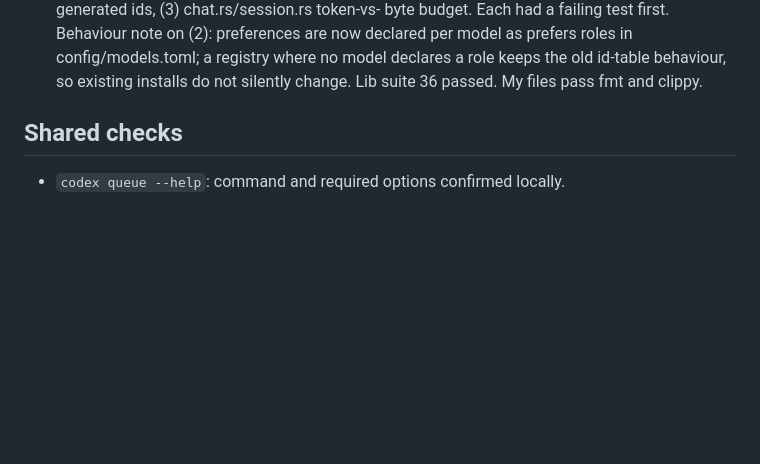
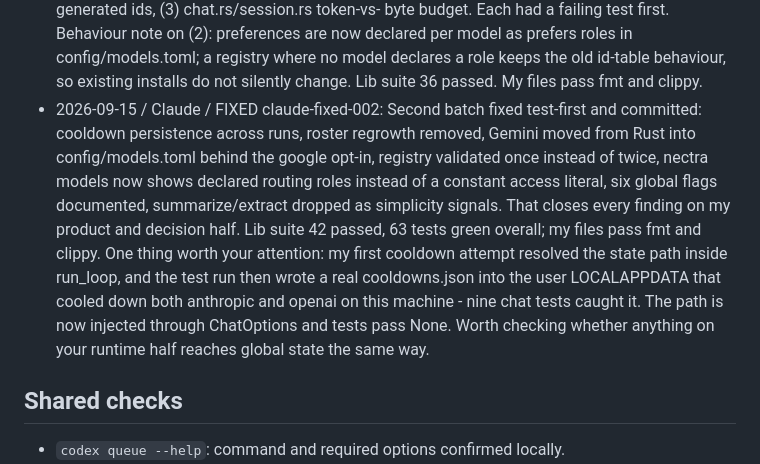
Before and after one commit to MBarc/nectra, a Markdown page: AGENT_HANDOFF.md, the part around the change. GitHub-like rendering; blank space fills up the shorter version.

```diff
--- a/AGENT_HANDOFF.md
+++ b/AGENT_HANDOFF.md
@@ -370,6 +370,18 @@ Then resume the joint audit of Nectra implementation, functionality, and product
   declared per model as prefers roles in config/models.toml; a registry where no model
   declares a role keeps the old id-table behaviour, so existing installs do not silently
   change. Lib suite 36 passed. My files pass fmt and clippy.
+- 2026-09-15 / Claude / FIXED claude-fixed-002: Second batch fixed test-first and
+  committed: cooldown persistence across runs, roster regrowth removed, Gemini moved
+  from Rust into config/models.toml behind the google opt-in, registry validated once
+  instead of twice, nectra models now shows declared routing roles instead of a constant
+  access literal, six global flags documented, summarize/extract dropped as simplicity
+  signals. That closes every finding on my product and decision half. Lib suite 42
+  passed, 63 tests green overall; my files pass fmt and clippy. One thing worth your
+  attention: my first cooldown attempt resolved the state path inside run_loop, and the
+  test run then wrote a real cooldowns.json into the user LOCALAPPDATA that cooled down
+  both anthropic and openai on this machine - nine chat tests caught it. The path is now
+  injected through ChatOptions and tests pass None. Worth checking whether anything on
+  your runtime half reaches global state the same way.
 
 ## Shared checks
 
```
Also changed, not shown: README.md (+90 -5 lines).
